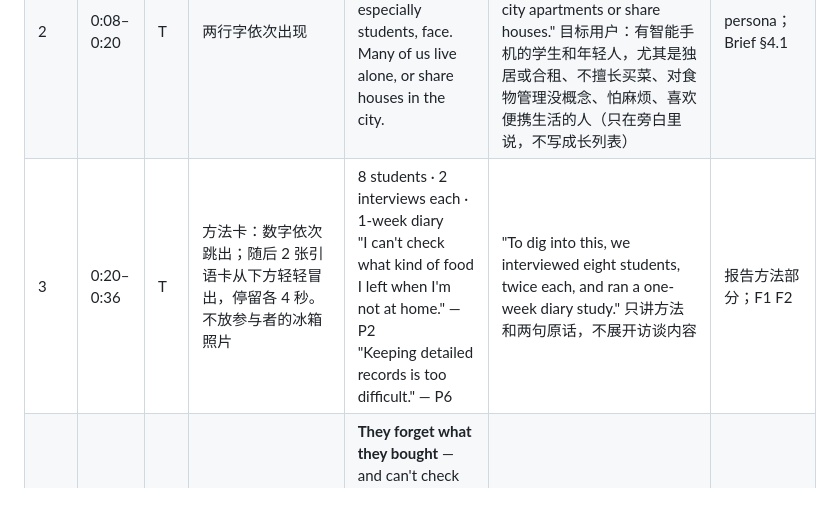
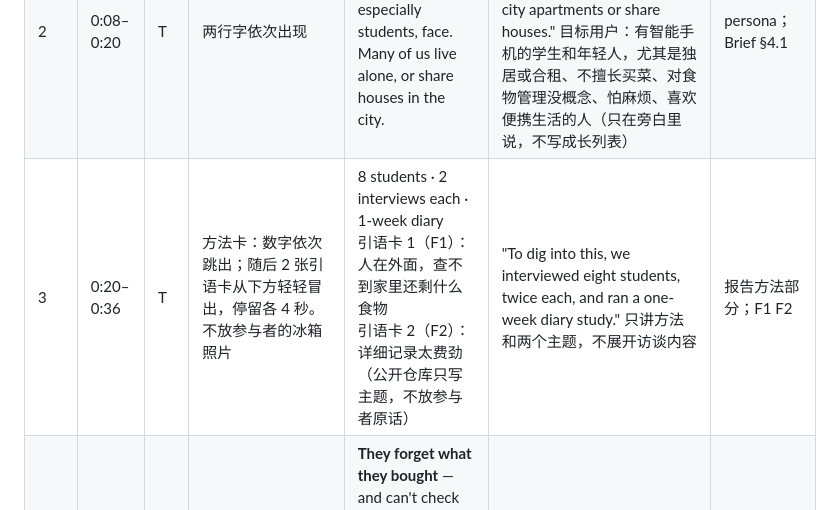
Before and after one commit to wannian001/eat-it, a Markdown page: docs/Eat-It_Storyboard_v2.md, the part around the change. GitHub-like rendering.

```diff
--- a/docs/Eat-It_Storyboard_v2.md
+++ b/docs/Eat-It_Storyboard_v2.md
@@ -37,7 +37,7 @@
 |---|---|---|---|---|---|---|
 | 1 | 0:00–0:08 | T | 纯白底，一行大字，逐字打出，停留 3 秒 | Have you ever thrown out a delicious piece of meat you'd planned to eat — because you forgot it was there? | 就是这一句，不加任何画面 | F1 F3 |
 | 2 | 0:08–0:20 | T | 两行字依次出现 | We want to solve a problem many young adults, especially students, face.<br>Many of us live alone, or share houses in the city. | "We want to solve a problem that many young people, especially students, have encountered. Many live in city apartments or share houses." 目标用户：有智能手机的学生和年轻人，尤其是独居或合租、不擅长买菜、对食物管理没概念、怕麻烦、喜欢便携生活的人（只在旁白里说，不写成长列表） | persona；Brief §4.1 |
-| 3 | 0:20–0:36 | T | 方法卡：数字依次跳出；随后 2 张引语卡从下方轻轻冒出，停留各 4 秒。不放参与者的冰箱照片 | 8 students · 2 interviews each · 1-week diary<br>"I can't check what kind of food I left when I'm not at home." — P2<br>"Keeping detailed records is too difficult." — P6 | "To dig into this, we interviewed eight students, twice each, and ran a one-week diary study." 只讲方法和两句原话，不展开访谈内容 | 报告方法部分；F1 F2 |
+| 3 | 0:20–0:36 | T | 方法卡：数字依次跳出；随后 2 张引语卡从下方轻轻冒出，停留各 4 秒。不放参与者的冰箱照片 | 8 students · 2 interviews each · 1-week diary<br>引语卡 1（F1）：人在外面，查不到家里还剩什么食物<br>引语卡 2（F2）：详细记录太费劲<br>（公开仓库只写主题，不放参与者原话） | "To dig into this, we interviewed eight students, twice each, and ran a one-week diary study." 只讲方法和两个主题，不展开访谈内容 | 报告方法部分；F1 F2 |
 | 4 | 0:36–0:48 | T | 两张卡左右各一，慢慢靠拢，中间出现"但是" | **They forget what they bought** — and can't check when they're out. Food gets wasted.<br>**But** they don't want to type in every meal. It's too much effort. | 两个互相冲突的发现：想知道家里有什么，又不想天天手动记 | F1 F2 |
 | 5 | 0:48–1:00 | T | 左右分栏居中文字。左 Problem，右 Solution。右侧下方出现一个通用冰箱剪影加 "A$5,000+" 价签（不放三星产品图或 Logo），随后被划掉 | **Problem:** knowing what's in your fridge without typing it in.<br>**Solution:** no manual input. No A$5,000 smart fridge. | 保持幽默：不用买几千块的智能冰箱，也不用打字 | Gap；Brief §3 |
 | 6 | 1:00–1:10 | T | 居中大字：Eat It! + 一句话 pitch；下方三个小词依次淡入 | Eat It! — an AI food assistant that tracks your food for you. No typing. No smart fridge.<br>Quiet. Simple. Private. | 备选 pitch：*A smart food assistant that reads your photos and receipts, and quietly tells you what to eat first.* 要点：不像记账软件那样每顿饭都要开 App；AI 识别；无声提醒；好学好用；减少浪费；保护隐私 | R1 R2；E |
```
Also changed, not shown: docs/DESIGN.md (+1 -1 lines), docs/Eat-It_Design-Brief_v1.md (+1 -1 lines).
